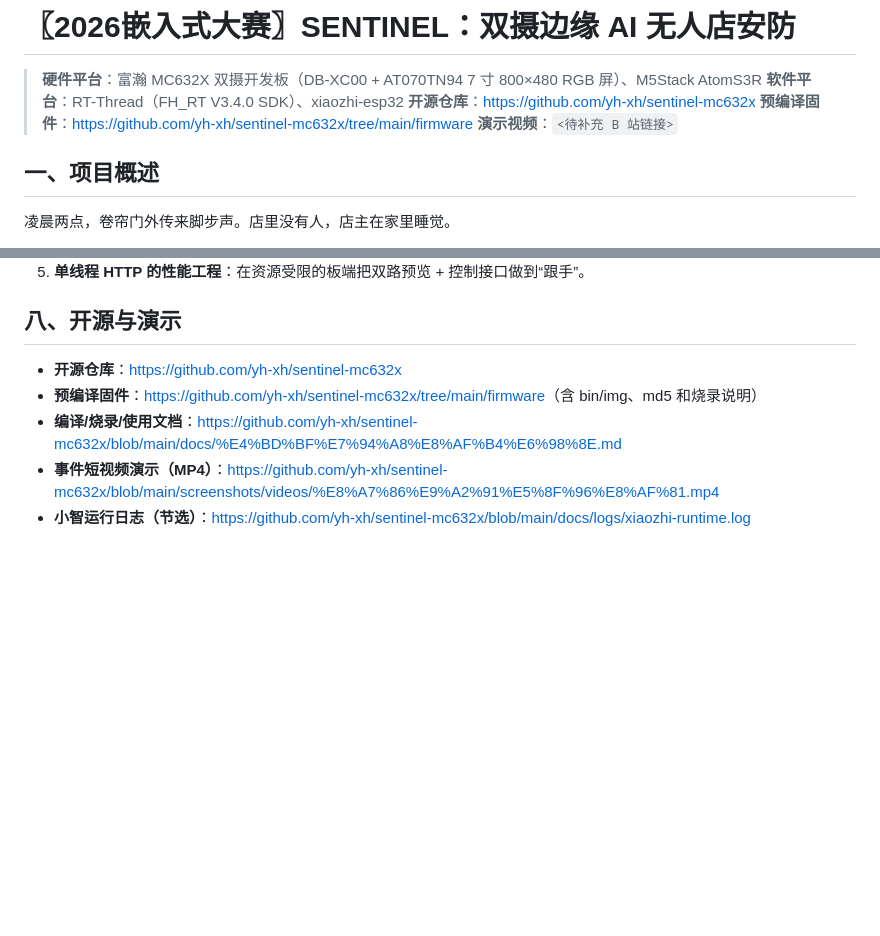
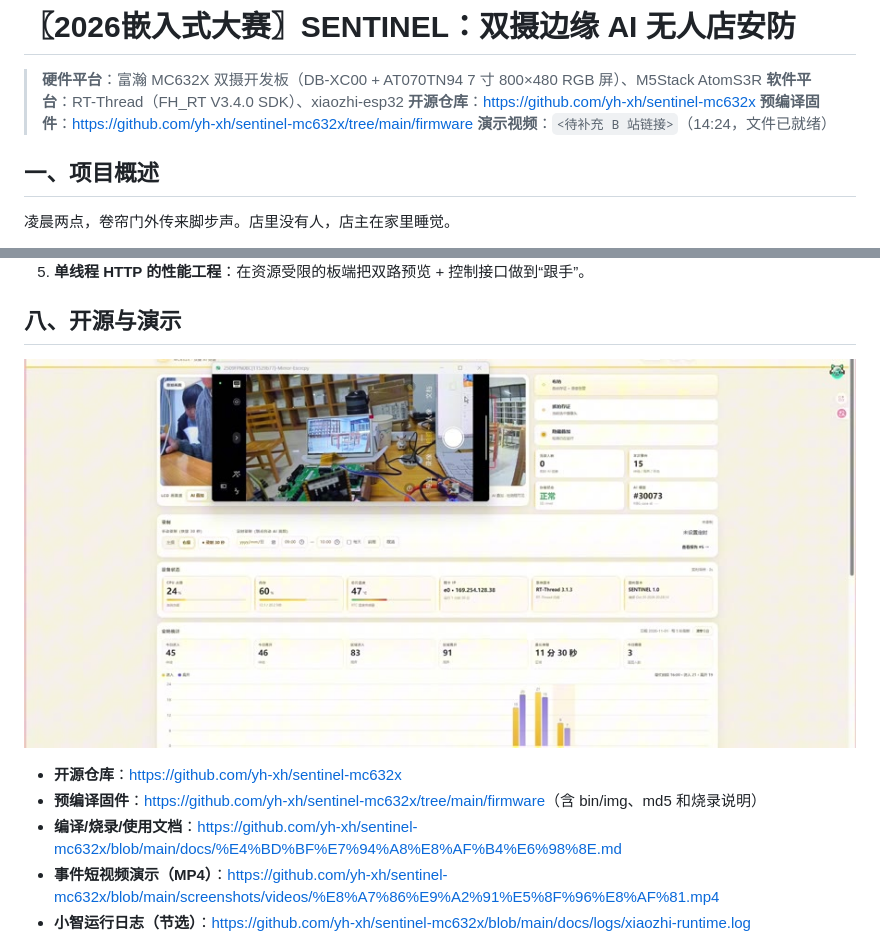
Before and after one commit to yh-xh/sentinel-mc632x, a Markdown page: docs/论坛投稿.md, 2 parts joined by grey strips. GitHub-like rendering; pictures changed too: screenshots/images/视频封面.jpg (added); blank space fills up the shorter version.

```diff
--- a/docs/论坛投稿.md
+++ b/docs/论坛投稿.md
@@ -4,7 +4,7 @@
 > **软件平台**：RT-Thread（FH_RT V3.4.0 SDK）、xiaozhi-esp32
 > **开源仓库**：<https://github.com/yh-xh/sentinel-mc632x>
 > **预编译固件**：<https://github.com/yh-xh/sentinel-mc632x/tree/main/firmware>
-> **演示视频**：`<待补充 B 站链接>`
+> **演示视频**：`<待补充 B 站链接>`（14:24，文件已就绪）
 
 ## 一、项目概述
 
@@ -252,6 +252,8 @@ I (953737) MCB: announce seq=9 kind=0 (通过/录像)
 
 ## 八、开源与演示
 
+![项目演示视频封面](https://raw.githubusercontent.com/yh-xh/sentinel-mc632x/main/screenshots/images/%E8%A7%86%E9%A2%91%E5%B0%81%E9%9D%A2.jpg)
+
 - **开源仓库**：<https://github.com/yh-xh/sentinel-mc632x>
 - **预编译固件**：<https://github.com/yh-xh/sentinel-mc632x/tree/main/firmware>（含 bin/img、md5 和烧录说明）
 - **编译/烧录/使用文档**：<https://github.com/yh-xh/sentinel-mc632x/blob/main/docs/%E4%BD%BF%E7%94%A8%E8%AF%B4%E6%98%8E.md>
```
Also changed, not shown: other parts of docs/论坛投稿.md (+1 -1 lines), README.md (+3 -1 lines), screenshots/README.md (+1 -0 lines), 1 other file.
